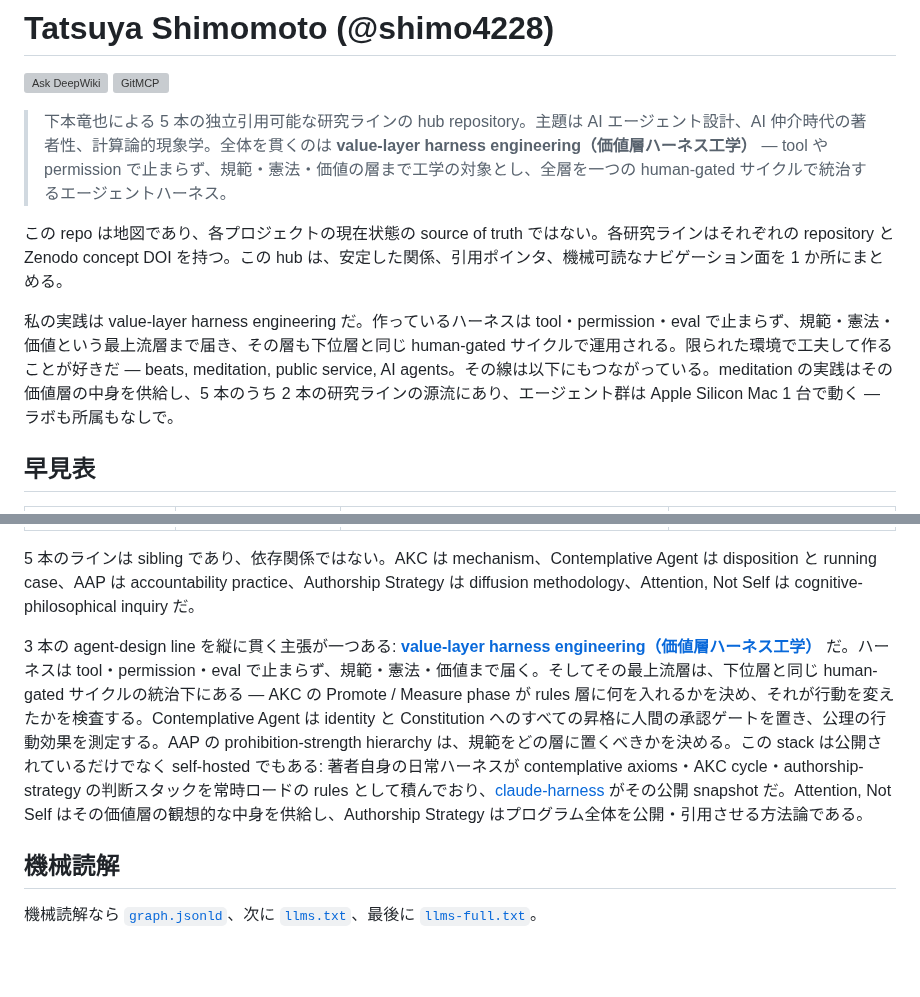
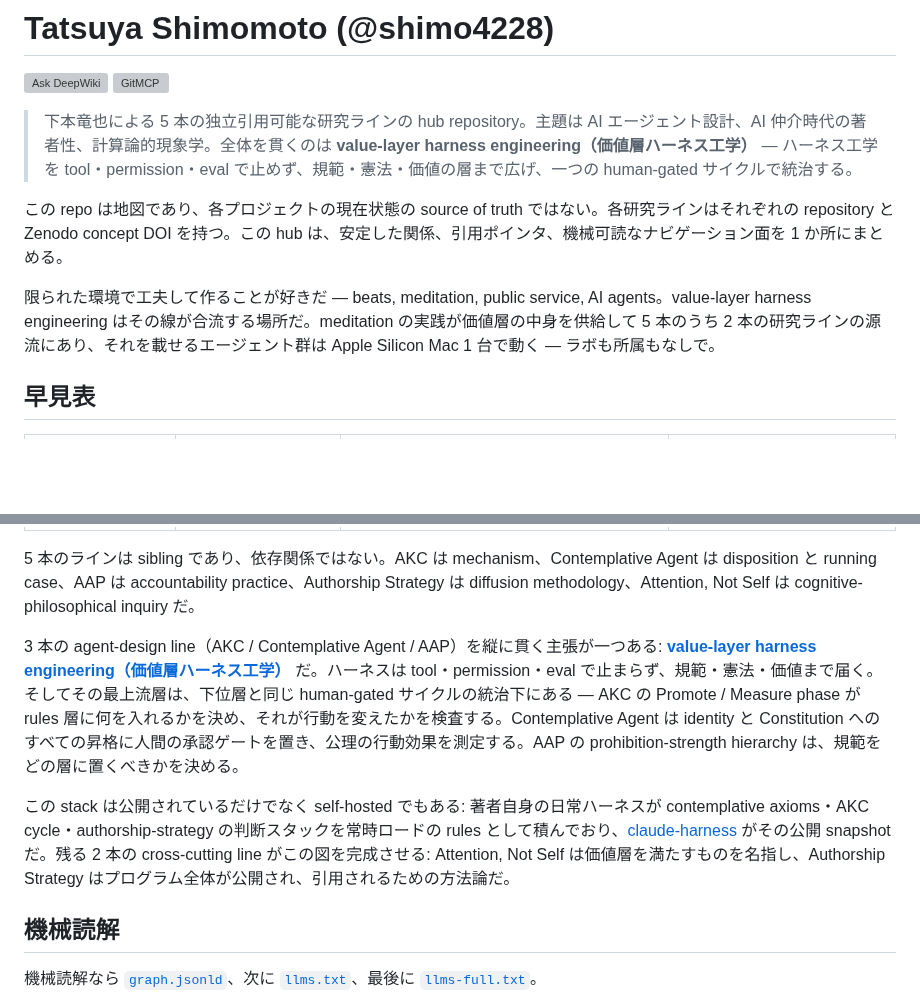
Before and after one commit to shimo4228/shimo4228, a Markdown page: README.ja.md, 2 parts joined by grey strips. Rendered like a GitHub page; blank space fills up the shorter version; grey boxes are pictures that could not be loaded.

```diff
--- a/README.ja.md
+++ b/README.ja.md
@@ -4,11 +4,11 @@ Language: [English](README.md) | 日本語
 
 [![Ask DeepWiki](https://deepwiki.com/badge.svg)](https://deepwiki.com/shimo4228/shimo4228) [![GitMCP](https://img.shields.io/endpoint?url=https://gitmcp.io/badge/shimo4228/shimo4228)](https://gitmcp.io/shimo4228/shimo4228)
 
-> 下本竜也による 5 本の独立引用可能な研究ラインの hub repository。主題は AI エージェント設計、AI 仲介時代の著者性、計算論的現象学。全体を貫くのは **value-layer harness engineering（価値層ハーネス工学）** — tool や permission で止まらず、規範・憲法・価値の層まで工学の対象とし、全層を一つの human-gated サイクルで統治するエージェントハーネス。
+> 下本竜也による 5 本の独立引用可能な研究ラインの hub repository。主題は AI エージェント設計、AI 仲介時代の著者性、計算論的現象学。全体を貫くのは **value-layer harness engineering（価値層ハーネス工学）** — ハーネス工学を tool・permission・eval で止めず、規範・憲法・価値の層まで広げ、一つの human-gated サイクルで統治する。
 
 この repo は地図であり、各プロジェクトの現在状態の source of truth ではない。各研究ラインはそれぞれの repository と Zenodo concept DOI を持つ。この hub は、安定した関係、引用ポインタ、機械可読なナビゲーション面を 1 か所にまとめる。
 
-私の実践は value-layer harness engineering だ。作っているハーネスは tool・permission・eval で止まらず、規範・憲法・価値という最上流層まで届き、その層も下位層と同じ human-gated サイクルで運用される。限られた環境で工夫して作ることが好きだ — beats, meditation, public service, AI agents。その線は以下にもつながっている。meditation の実践はその価値層の中身を供給し、5 本のうち 2 本の研究ラインの源流にあり、エージェント群は Apple Silicon Mac 1 台で動く — ラボも所属もなしで。
+限られた環境で工夫して作ることが好きだ — beats, meditation, public service, AI agents。value-layer harness engineering はその線が合流する場所だ。meditation の実践が価値層の中身を供給して 5 本のうち 2 本の研究ラインの源流にあり、それを載せるエージェント群は Apple Silicon Mac 1 台で動く — ラボも所属もなしで。
 
 ## 早見表
 
@@ -22,7 +22,9 @@ Language: [English](README.md) | 日本語
 
 5 本のラインは sibling であり、依存関係ではない。AKC は mechanism、Contemplative Agent は disposition と running case、AAP は accountability practice、Authorship Strategy は diffusion methodology、Attention, Not Self は cognitive-philosophical inquiry だ。
 
-3 本の agent-design line を縦に貫く主張が一つある: **[value-layer harness engineering（価値層ハーネス工学）](https://shimo4228.github.io/shimo4228/concepts/value-layer-harness-engineering.html)** だ。ハーネスは tool・permission・eval で止まらず、規範・憲法・価値まで届く。そしてその最上流層は、下位層と同じ human-gated サイクルの統治下にある — AKC の Promote / Measure phase が rules 層に何を入れるかを決め、それが行動を変えたかを検査する。Contemplative Agent は identity と Constitution へのすべての昇格に人間の承認ゲートを置き、公理の行動効果を測定する。AAP の prohibition-strength hierarchy は、規範をどの層に置くべきかを決める。この stack は公開されているだけでなく self-hosted でもある: 著者自身の日常ハーネスが contemplative axioms・AKC cycle・authorship-strategy の判断スタックを常時ロードの rules として積んでおり、[claude-harness](https://github.com/shimo4228/claude-harness) がその公開 snapshot だ。Attention, Not Self はその価値層の観想的な中身を供給し、Authorship Strategy はプログラム全体を公開・引用させる方法論である。
+3 本の agent-design line（AKC / Contemplative Agent / AAP）を縦に貫く主張が一つある: **[value-layer harness engineering（価値層ハーネス工学）](https://shimo4228.github.io/shimo4228/concepts/value-layer-harness-engineering.html)** だ。ハーネスは tool・permission・eval で止まらず、規範・憲法・価値まで届く。そしてその最上流層は、下位層と同じ human-gated サイクルの統治下にある — AKC の Promote / Measure phase が rules 層に何を入れるかを決め、それが行動を変えたかを検査する。Contemplative Agent は identity と Constitution へのすべての昇格に人間の承認ゲートを置き、公理の行動効果を測定する。AAP の prohibition-strength hierarchy は、規範をどの層に置くべきかを決める。
+
+この stack は公開されているだけでなく self-hosted でもある: 著者自身の日常ハーネスが contemplative axioms・AKC cycle・authorship-strategy の判断スタックを常時ロードの rules として積んでおり、[claude-harness](https://github.com/shimo4228/claude-harness) がその公開 snapshot だ。残る 2 本の cross-cutting line がこの図を完成させる: Attention, Not Self は価値層を満たすものを名指し、Authorship Strategy はプログラム全体が公開され、引用されるための方法論だ。
 
 ## 機械読解
 
```
Also changed, not shown: README.md (+5 -3 lines).
